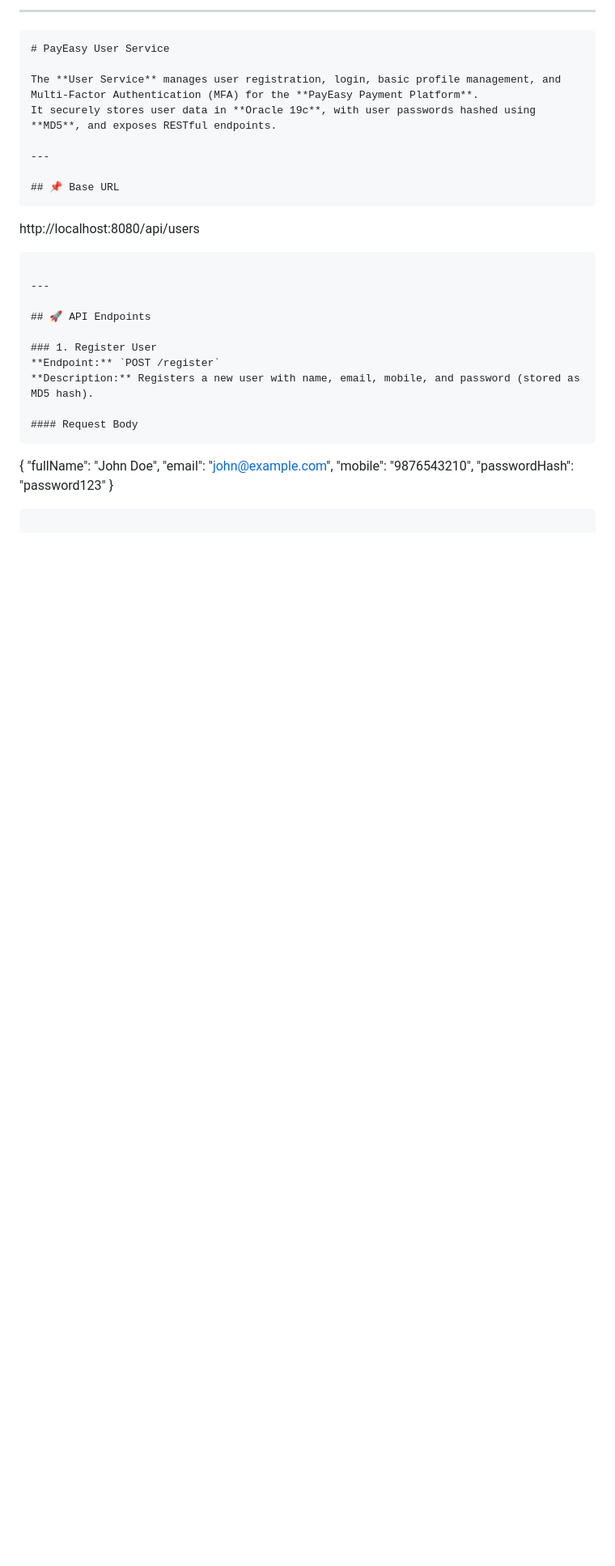
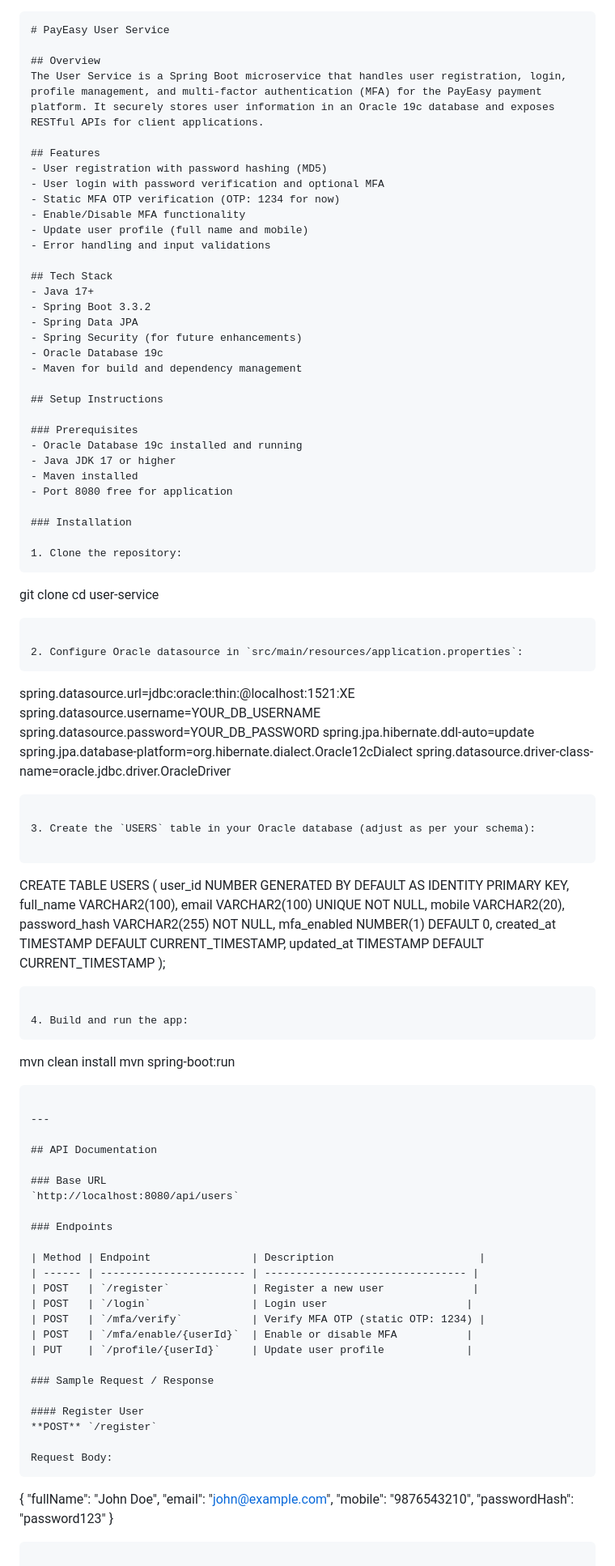
Before and after one commit to AmitMotaphale/PayEasy, a Markdown page: payeasy-userserv/README.md, the part around the change printed below. Shown: that part at 81% size. Drawn GitHub-style; blank space fills up the shorter version.

Commit message:
Formatted README

````diff
--- a/payeasy-userserv/README.md
+++ b/payeasy-userserv/README.md
@@ -1,27 +1,95 @@
-***
-
 ```markdown
 # PayEasy User Service
 
-The **User Service** manages user registration, login, basic profile management, and Multi-Factor Authentication (MFA) for the **PayEasy Payment Platform**.
-It securely stores user data in **Oracle 19c**, with user passwords hashed using **MD5**, and exposes RESTful endpoints.
+## Overview
+The User Service is a Spring Boot microservice that handles user registration, login, profile management, and multi-factor authentication (MFA) for the PayEasy payment platform. It securely stores user information in an Oracle 19c database and exposes RESTful APIs for client applications.
+
+## Features
+- User registration with password hashing (MD5)
+- User login with password verification and optional MFA
+- Static MFA OTP verification (OTP: 1234 for now)
+- Enable/Disable MFA functionality
+- Update user profile (full name and mobile)
+- Error handling and input validations
+
+## Tech Stack
+- Java 17+
+- Spring Boot 3.3.2
+- Spring Data JPA
+- Spring Security (for future enhancements)
+- Oracle Database 19c
+- Maven for build and dependency management
+
+## Setup Instructions
+
+### Prerequisites
+- Oracle Database 19c installed and running
+- Java JDK 17 or higher
+- Maven installed
+- Port 8080 free for application
+
+### Installation
+
+1. Clone the repository:
+   ```
+   git clone <your-repo-url>
+   cd user-service
+   ```
+
+2. Configure Oracle datasource in `src/main/resources/application.properties`:
+   ```
+   spring.datasource.url=jdbc:oracle:thin:@localhost:1521:XE
+   spring.datasource.username=YOUR_DB_USERNAME
+   spring.datasource.password=YOUR_DB_PASSWORD
+   spring.jpa.hibernate.ddl-auto=update
+   spring.jpa.database-platform=org.hibernate.dialect.Oracle12cDialect
+   spring.datasource.driver-class-name=oracle.jdbc.driver.OracleDriver
+   ```
+
+3. Create the `USERS` table in your Oracle database (adjust as per your schema):
+
+   ```
+   CREATE TABLE USERS (
+       user_id NUMBER GENERATED BY DEFAULT AS IDENTITY PRIMARY KEY,
+       full_name VARCHAR2(100),
+       email VARCHAR2(100) UNIQUE NOT NULL,
+       mobile VARCHAR2(20),
+       password_hash VARCHAR2(255) NOT NULL,
+       mfa_enabled NUMBER(1) DEFAULT 0,
+       created_at TIMESTAMP DEFAULT CURRENT_TIMESTAMP,
+       updated_at TIMESTAMP DEFAULT CURRENT_TIMESTAMP
+   );
+   ```
+
+4. Build and run the app:
+   ```
+   mvn clean install
+   mvn spring-boot:run
+   ```
 
 ---
 
-## 📌 Base URL
-```
-http://localhost:8080/api/users
-```
+## API Documentation
 
----
+### Base URL
+`http://localhost:8080/api/users`
 
-## 🚀 API Endpoints
+### Endpoints
 
-### 1. Register User
-**Endpoint:** `POST /register`
-**Description:** Registers a new user with name, email, mobile, and password (stored as MD5 hash).
+| Method | Endpoint                | Description                       |
+| ------ | ----------------------- | -------------------------------- |
+| POST   | `/register`             | Register a new user              |
+| POST   | `/login`                | Login user                      |
+| POST   | `/mfa/verify`           | Verify MFA OTP (static OTP: 1234) |
+| POST   | `/mfa/enable/{userId}`  | Enable or disable MFA           |
+| PUT    | `/profile/{userId}`     | Update user profile             |
 
-#### Request Body
+### Sample Request / Response
+
+#### Register User
+**POST** `/register`
+
+Request Body:
 ```
 {
   "fullName": "John Doe",
````
Also changed, not shown: other parts of payeasy-userserv/README.md (+22 -146 lines).
